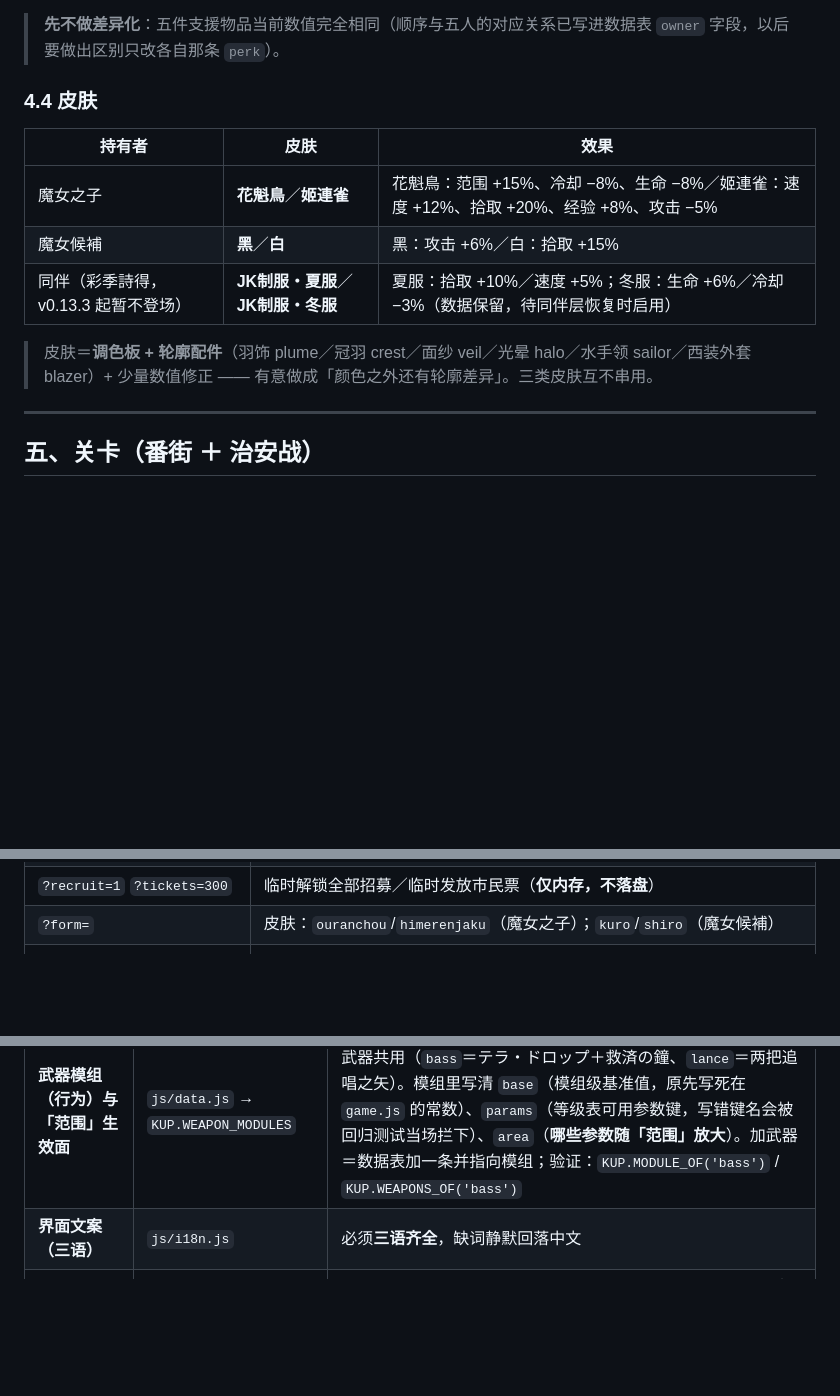
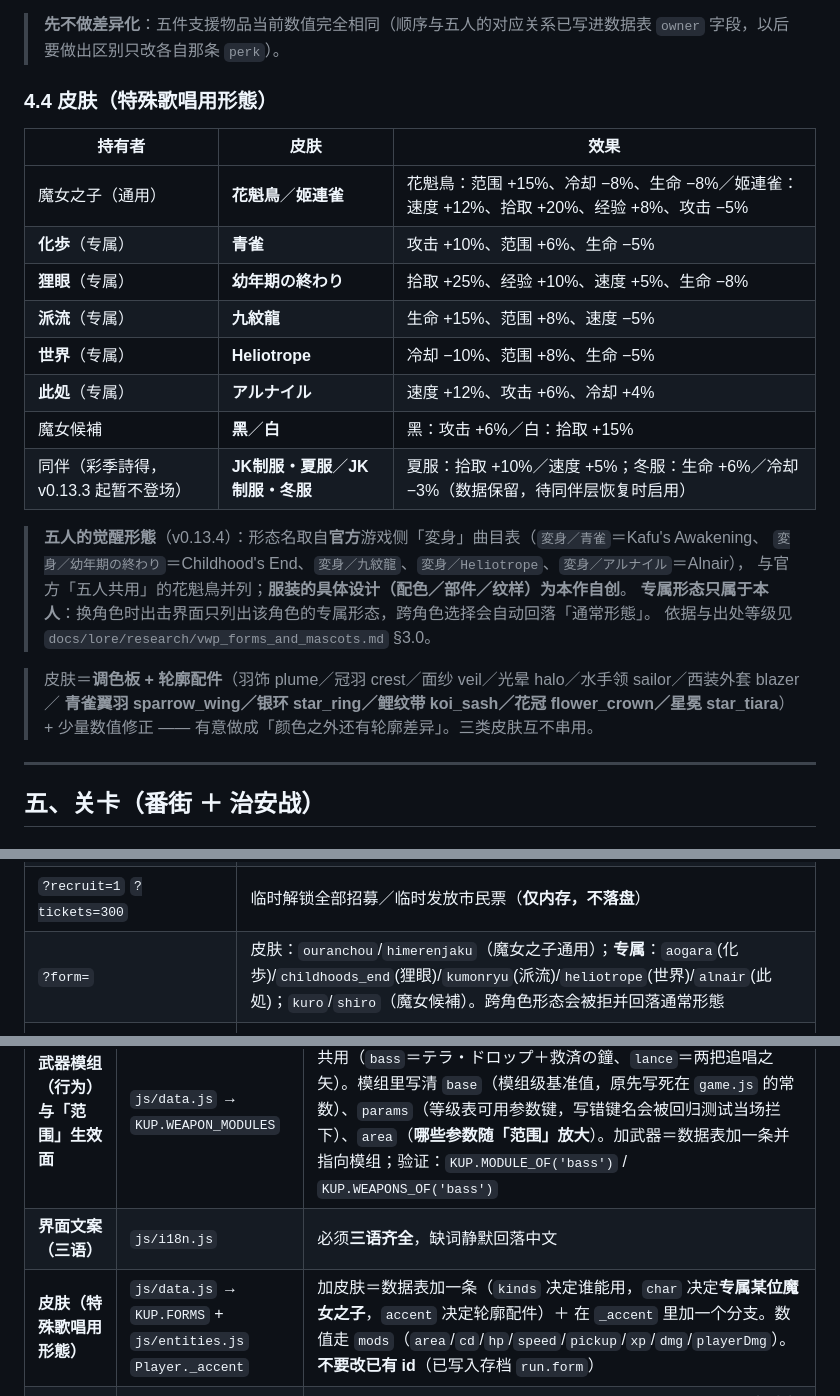
Before and after one commit to KUPworks/KUP, a Markdown page: README.md, 3 parts joined by grey strips. GitHub-like rendering; blank space fills up the shorter version.

Commit message:
docs: 记录五人各自的觉醒形態（官方形态名／专属绑定／出处依据）
为什么：这一轮给五位魔女之子各加了一套服装，玩家能看见（出击界面多出专属形态、外观多一个
配件），开发者需要知道「名字从哪来、服装是谁设计的、想加新形态要动哪里」。
影响面：
  · README.md：§4.4 皮肤表新增五行**专属觉醒形態**（化歩＝青雀／狸眼＝幼年期の終わり／
    派流＝九紋龍／世界＝Heliotrope／此処＝アルナイル）并注明「形态名＝官方 VR 曲目表、
    服装设计＝本作自创、专属形态只属于本人、跨角色会自动回落」；轮廓配件清单补五个新 accent；
    §九 调试参数表的 `?form=` 补五个新 id 与跨角色回落说明；映射表新增「皮肤（特殊歌唱用形態）」
    一行（`KUP.FORMS`＋`Player._accent`，含 **不要改已有 id** 的告诫）。
  · DESIGN.md：§0 版本史新增 **v0.13.4** 行（依据采集稿 §3.0 的官方形态名／新增 `char` 专属绑定／
    五套数值与五个轮廓配件／旧 id 不动、无需迁移）；§6.0 地基新增「五人各自的觉醒形態（专属皮肤）」
    一条（含 `formFits`/`formsFor`/`formsOfChar` 与出处纪律）；回归计数 363→**390**（并行术语批次
    另 +8 ⇒ 合计 398）。
纯文档，零代码改动；**未改 `KUP.CONFIG.VERSION`**（0.13.2 的名字仍由并行术语批次持有，本轮的
v0.13.4 待其落地后统一升版）。
验证：无需跑测试（未改代码）；断言数取自 `node tools/verify-run.js`（工作区 398 项）与本批提交树
      单跑（390 项）的实际输出。

Not-verified: 本次仅改 README.md / DESIGN.md，未触及任何运行代码
Agent: deepseek-flash

```diff
--- a/README.md
+++ b/README.md
@@ -222,15 +222,28 @@ python -m http.server 8080
 
 > **先不做差异化**：五件支援物品当前数值完全相同（顺序与五人的对应关系已写进数据表 `owner` 字段，以后要做出区别只改各自那条 `perk`）。
 
-### 4.4 皮肤
+### 4.4 皮肤（特殊歌唱用形態）
 
 | 持有者 | 皮肤 | 效果 |
 |---|---|---|
-| 魔女之子 | **花魁鳥**／**姬連雀** | 花魁鳥：范围 +15%、冷却 −8%、生命 −8%／姬連雀：速度 +12%、拾取 +20%、经验 +8%、攻击 −5% |
+| 魔女之子（通用） | **花魁鳥**／**姬連雀** | 花魁鳥：范围 +15%、冷却 −8%、生命 −8%／姬連雀：速度 +12%、拾取 +20%、经验 +8%、攻击 −5% |
+| **化歩**（专属） | **青雀** | 攻击 +10%、范围 +6%、生命 −5% |
+| **狸眼**（专属） | **幼年期の終わり** | 拾取 +25%、经验 +10%、速度 +5%、生命 −8% |
+| **派流**（专属） | **九紋龍** | 生命 +15%、范围 +8%、速度 −5% |
+| **世界**（专属） | **Heliotrope** | 冷却 −10%、范围 +8%、生命 −5% |
+| **此処**（专属） | **アルナイル** | 速度 +12%、攻击 +6%、冷却 +4% |
 | 魔女候補 | **黑**／**白** | 黑：攻击 +6%／白：拾取 +15% |
 | 同伴（彩季詩得，v0.13.3 起暂不登场） | **JK制服・夏服**／**JK制服・冬服** | 夏服：拾取 +10%／速度 +5%；冬服：生命 +6%／冷却 −3%（数据保留，待同伴层恢复时启用） |
 
-> 皮肤＝**调色板 + 轮廓配件**（羽饰 plume／冠羽 crest／面纱 veil／光晕 halo／水手领 sailor／西装外套 blazer）+ 少量数值修正 —— 有意做成「颜色之外还有轮廓差异」。三类皮肤互不串用。
+> **五人的觉醒形態**（v0.13.4）：形态名取自**官方**游戏侧「変身」曲目表（`変身／青雀`＝Kafu's Awakening、
+> `変身／幼年期の終わり`＝Childhood's End、`変身／九紋龍`、`変身／Heliotrope`、`変身／アルナイル`＝Alnair），
+> 与官方「五人共用」的花魁鳥并列；**服装的具体设计（配色／部件／纹样）为本作自创**。
+> **专属形态只属于本人**：换角色时出击界面只列出该角色的专属形态，跨角色选择会自动回落「通常形態」。
+> 依据与出处等级见 `docs/lore/research/vwp_forms_and_mascots.md` §3.0。
+
+> 皮肤＝**调色板 + 轮廓配件**（羽饰 plume／冠羽 crest／面纱 veil／光晕 halo／水手领 sailor／西装外套 blazer／
+> **青雀翼羽 sparrow_wing／银环 star_ring／鲤纹带 koi_sash／花冠 flower_crown／星冕 star_tiara**）+ 少量数值修正
+> —— 有意做成「颜色之外还有轮廓差异」。三类皮肤互不串用。
 
 ---
 
@@ -324,7 +337,7 @@ index.html?t=235&lv=12&god=1&char=kaf&skip=1&xp=10&mv=1&hurt=0.5&pick=heart&gem=
 | `?ult=1` | 开局即充满浄化の歌 |
 | `?w=toss,bomb,mine,slash` | 追加初始武器（最多带 5 把；`slash`＝近战挥刀） |
 | `?recruit=1` `?tickets=300` | 临时解锁全部招募／临时发放市民票（**仅内存，不落盘**） |
-| `?form=` | 皮肤：`ouranchou`/`himerenjaku`（魔女之子）；`kuro`/`shiro`（魔女候補） |
+| `?form=` | 皮肤：`ouranchou`/`himerenjaku`（魔女之子通用）；**专属**：`aogara`(化歩)/`childhoods_end`(狸眼)/`kumonryu`(派流)/`heliotrope`(世界)/`alnair`(此処)；`kuro`/`shiro`（魔女候補）。跨角色形态会被拒并回落通常形態 |
 | `?companion=ciel` `?cform=` | 同伴／同伴皮肤（`jk_summer`/`jk_winter`；同伴层 v0.13.3 起暂不登场） |
 | `?support=icecream` | 支援物品（`icecream`/`chocolate`/`candy`/`puff`/`arare`；**需先在瓦利斯解锁**，否则不带） |
 | `?lang=` `?aim=auto\|mouse\|move` | 界面语言／瞄准模式 |
@@ -348,6 +361,7 @@ index.html?t=235&lv=12&god=1&char=kaf&skip=1&xp=10&mv=1&hurt=0.5&pick=heart&gem=
 | **武器形状参数（扇形角度 / 刀长 / 圆形波角度）** | `js/data.js` | 等级表里 `arc`＝扇形角度（**度**）、`len`＝刀长（px）——见 `slash`（近战挥刀）与 `bass`（圆形波，`arc`<360 即定向扇形冲击波） |
 | **武器模组（行为）与「范围」生效面** | `js/data.js` → `KUP.WEAPON_MODULES` | **模组（behavior）＝实现，具体武器＝数据**：一个模组可被多把武器共用（`bass`＝テラ・ドロップ＋救済の鐘、`lance`＝两把追唱之矢）。模组里写清 `base`（模组级基准值，原先写死在 `game.js` 的常数）、`params`（等级表可用参数键，写错键名会被回归测试当场拦下）、`area`（**哪些参数随「范围」放大**）。加武器＝数据表加一条并指向模组；验证：`KUP.MODULE_OF('bass')` / `KUP.WEAPONS_OF('bass')` |
 | **界面文案（三语）** | `js/i18n.js` | 必须**三语齐全**，缺词静默回落中文 |
+| **皮肤（特殊歌唱用形態）** | `js/data.js` → `KUP.FORMS` + `js/entities.js` `Player._accent` | 加皮肤＝数据表加一条（`kinds` 决定谁能用，`char` 决定**专属某位魔女之子**，`accent` 决定轮廓配件）＋ 在 `_accent` 里加一个分支。数值走 `mods`（`area`/`cd`/`hp`/`speed`/`pickup`/`xp`/`dmg`/`playerDmg`）。**不要改已有 id**（已写入存档 `run.form`） |
 | **支援物品（一局带一件）** | `js/data.js` → `KUP.SUPPORTS` | 五件支援物（冰淇淋／巧克力／糖果／泡芙／炸年糕果子）**顺序对应五位魔女之子**（`owner` 字段），但**先不做差异化**（各自 `perk` 数值相同）。改效果＝改那条 `perk`；改价钱＝改 `unlock.cost`；解锁状态存在存档 `supports`/`support` 字段（`js/meta.js`） |
 | **界面结构 / 新增屏幕** | `index.html` + `js/ui.js` | 静态文本用 `data-i18n` 标注，**不要内联硬编码中文** |
 | **视觉（配色 / 霓虹 / 字体栈）** | `css/style.css` | 只改样式别动结构 |
```
Also changed, not shown: DESIGN.md (+4 -2 lines).
